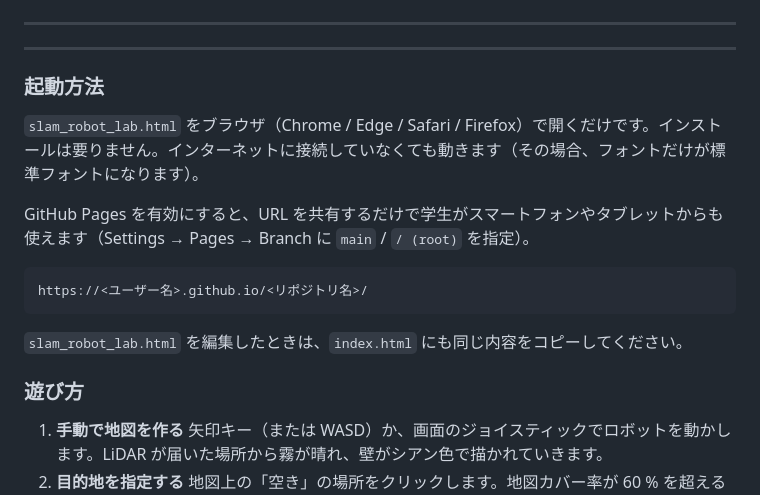
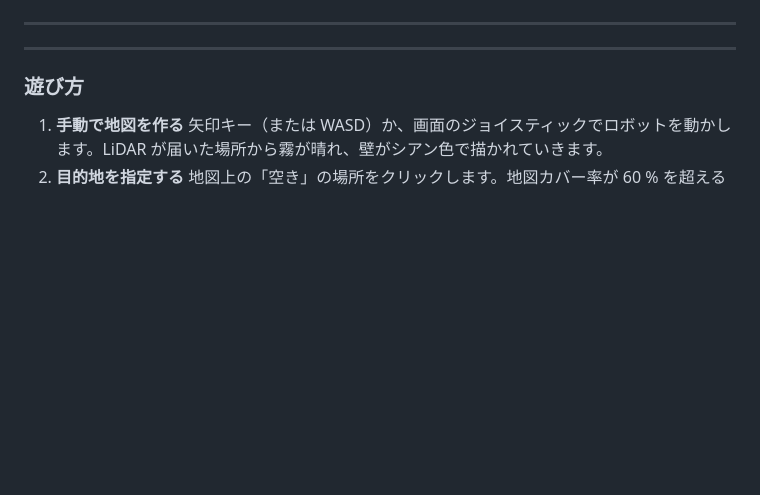
Before and after one commit to 373yuki/slamdemo, a Markdown page: README.md, the part around the change. Drawn GitHub-style; blank space fills up the shorter version.

Commit message:
Update README by removing launch instructions
Removed instructions for launching and sharing the application.

````diff
--- a/README.md
+++ b/README.md
@@ -14,19 +14,6 @@
 
 
 ---
-
-### 起動方法
-
-`slam_robot_lab.html` をブラウザ（Chrome / Edge / Safari / Firefox）で開くだけです。インストールは要りません。インターネットに接続していなくても動きます（その場合、フォントだけが標準フォントになります）。
-
-GitHub Pages を有効にすると、URL を共有するだけで学生がスマートフォンやタブレットからも使えます（Settings → Pages → Branch に `main` / `/ (root)` を指定）。
-
-```
-https://<ユーザー名>.github.io/<リポジトリ名>/
-```
-
-`slam_robot_lab.html` を編集したときは、`index.html` にも同じ内容をコピーしてください。
-
 ### 遊び方
 
 1. **手動で地図を作る**
````
